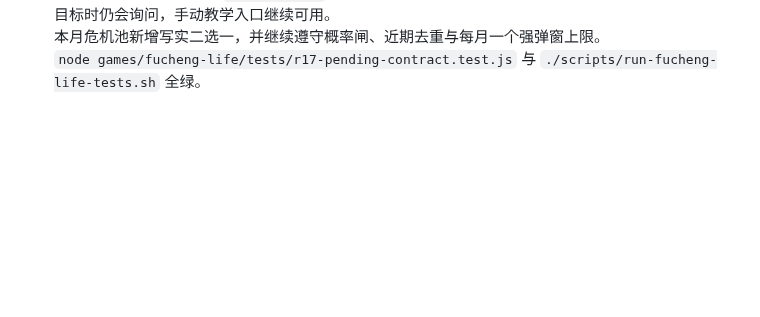
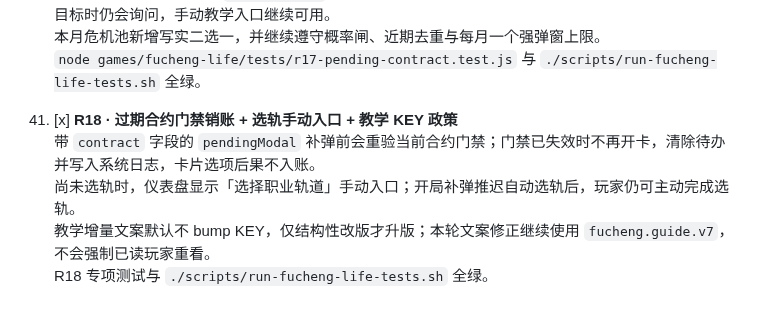
Before and after one commit to 9997433-bit/HL2, a Markdown page: games/fucheng-life/ACCEPTANCE.md, the part around the change. Rendered like a GitHub page; blank space fills up the shorter version.

Commit message:
docs(r18): ACCEPTANCE §41 and test notes
Co-authored-by: 9997433-bit <9997433-bit@users.noreply.github.com>

```diff
--- a/games/fucheng-life/ACCEPTANCE.md
+++ b/games/fucheng-life/ACCEPTANCE.md
@@ -198,3 +198,9 @@ python3 -m http.server 8000
     开局若已完成合约结算或 `pendingModal` 补弹，当次推迟自动选轨、签约与聚光灯教学；闯城档缺少主目标时仍会询问，手动教学入口继续可用。
     本月危机池新增写实二选一，并继续遵守概率闸、近期去重与每月一个强弹窗上限。
     `node games/fucheng-life/tests/r17-pending-contract.test.js` 与 `./scripts/run-fucheng-life-tests.sh` 全绿。
+
+41. [x] **R18 · 过期合约门禁销账 + 选轨手动入口 + 教学 KEY 政策**
+    带 `contract` 字段的 `pendingModal` 补弹前会重验当前合约门禁；门禁已失效时不再开卡，清除待办并写入系统日志，卡片选项后果不入账。
+    尚未选轨时，仪表盘显示「选择职业轨道」手动入口；开局补弹推迟自动选轨后，玩家仍可主动完成选轨。
+    教学增量文案默认不 bump KEY，仅结构性改版才升版；本轮文案修正继续使用 `fucheng.guide.v7`，不会强制已读玩家重看。
+    R18 专项测试与 `./scripts/run-fucheng-life-tests.sh` 全绿。
```
Also changed, not shown: 1 other file.
